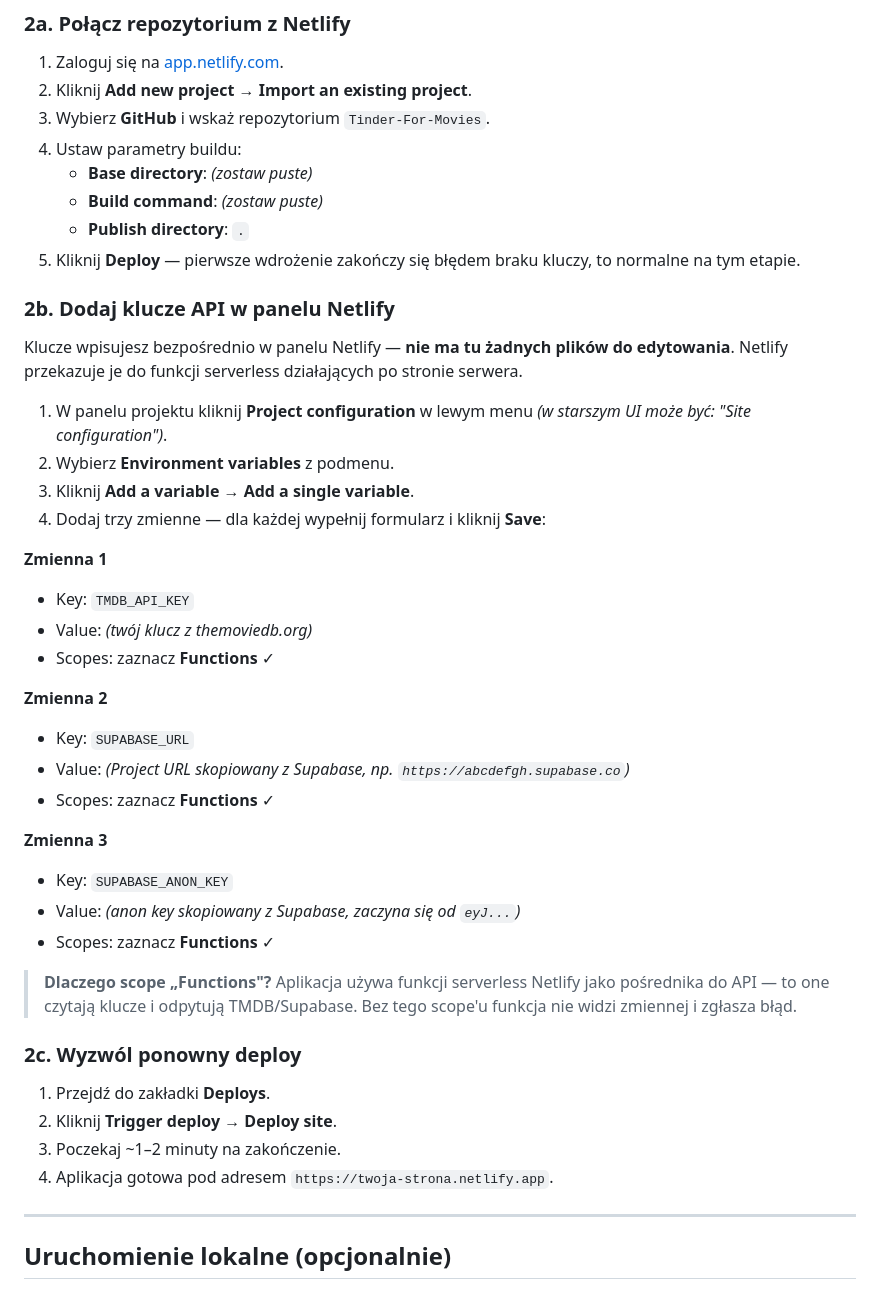
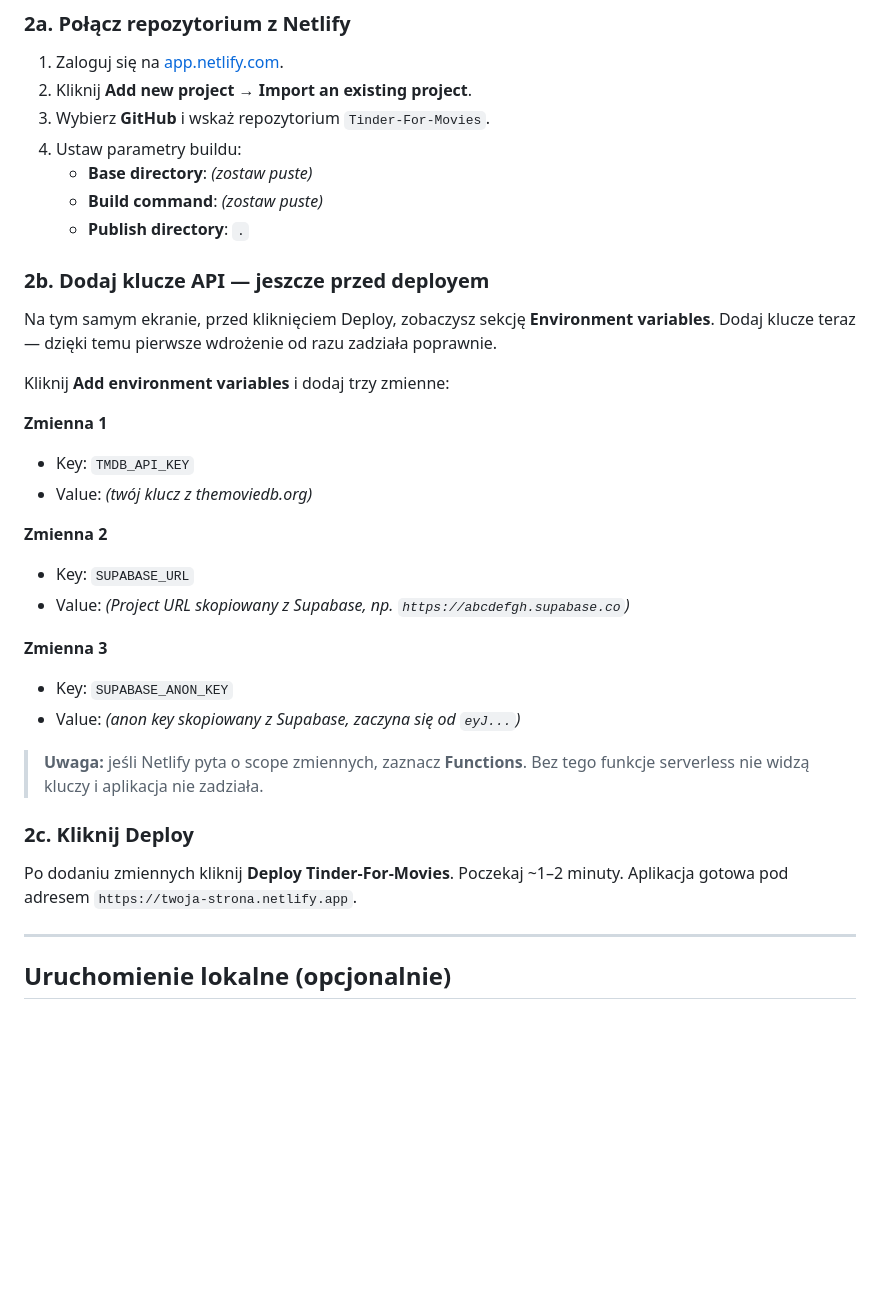
Before and after one commit to url-git/Tinder-For-Movies, a Markdown page: README.md, the part around the change. Drawn GitHub-style; blank space fills up the shorter version.

Commit message:
Update README: add env vars before deploy, fix step order
Co-Authored-By: Claude Sonnet 4.6 <noreply@anthropic.com>

```diff
--- a/README.md
+++ b/README.md
@@ -50,44 +50,33 @@ Masz trzy klucze do zebrania. Będziesz je używał w krokach poniżej.
    - **Base directory**: *(zostaw puste)*
    - **Build command**: *(zostaw puste)*
    - **Publish directory**: `.`
-5. Kliknij **Deploy** — pierwsze wdrożenie zakończy się błędem braku kluczy, to normalne na tym etapie.
 
-### 2b. Dodaj klucze API w panelu Netlify
+### 2b. Dodaj klucze API — jeszcze przed deployem
 
-Klucze wpisujesz bezpośrednio w panelu Netlify — **nie ma tu żadnych plików do edytowania**.
-Netlify przekazuje je do funkcji serverless działających po stronie serwera.
+Na tym samym ekranie, przed kliknięciem Deploy, zobaczysz sekcję **Environment variables**.
+Dodaj klucze teraz — dzięki temu pierwsze wdrożenie od razu zadziała poprawnie.
 
-1. W panelu projektu kliknij **Project configuration** w lewym menu
-   *(w starszym UI może być: "Site configuration")*.
-2. Wybierz **Environment variables** z podmenu.
-3. Kliknij **Add a variable → Add a single variable**.
-4. Dodaj trzy zmienne — dla każdej wypełnij formularz i kliknij **Save**:
+Kliknij **Add environment variables** i dodaj trzy zmienne:
 
 **Zmienna 1**
 - Key: `TMDB_API_KEY`
 - Value: *(twój klucz z themoviedb.org)*
-- Scopes: zaznacz **Functions** ✓
 
 **Zmienna 2**
 - Key: `SUPABASE_URL`
 - Value: *(Project URL skopiowany z Supabase, np. `https://abcdefgh.supabase.co`)*
-- Scopes: zaznacz **Functions** ✓
 
 **Zmienna 3**
 - Key: `SUPABASE_ANON_KEY`
 - Value: *(anon key skopiowany z Supabase, zaczyna się od `eyJ...`)*
-- Scopes: zaznacz **Functions** ✓
 
-> **Dlaczego scope „Functions"?** Aplikacja używa funkcji serverless Netlify jako pośrednika
-> do API — to one czytają klucze i odpytują TMDB/Supabase. Bez tego scope'u funkcja nie
-> widzi zmiennej i zgłasza błąd.
+> **Uwaga:** jeśli Netlify pyta o scope zmiennych, zaznacz **Functions**.
+> Bez tego funkcje serverless nie widzą kluczy i aplikacja nie zadziała.
 
-### 2c. Wyzwól ponowny deploy
+### 2c. Kliknij Deploy
 
-1. Przejdź do zakładki **Deploys**.
-2. Kliknij **Trigger deploy → Deploy site**.
-3. Poczekaj ~1–2 minuty na zakończenie.
-4. Aplikacja gotowa pod adresem `https://twoja-strona.netlify.app`.
+Po dodaniu zmiennych kliknij **Deploy Tinder-For-Movies**.
+Poczekaj ~1–2 minuty. Aplikacja gotowa pod adresem `https://twoja-strona.netlify.app`.
 
 ---
 
```
